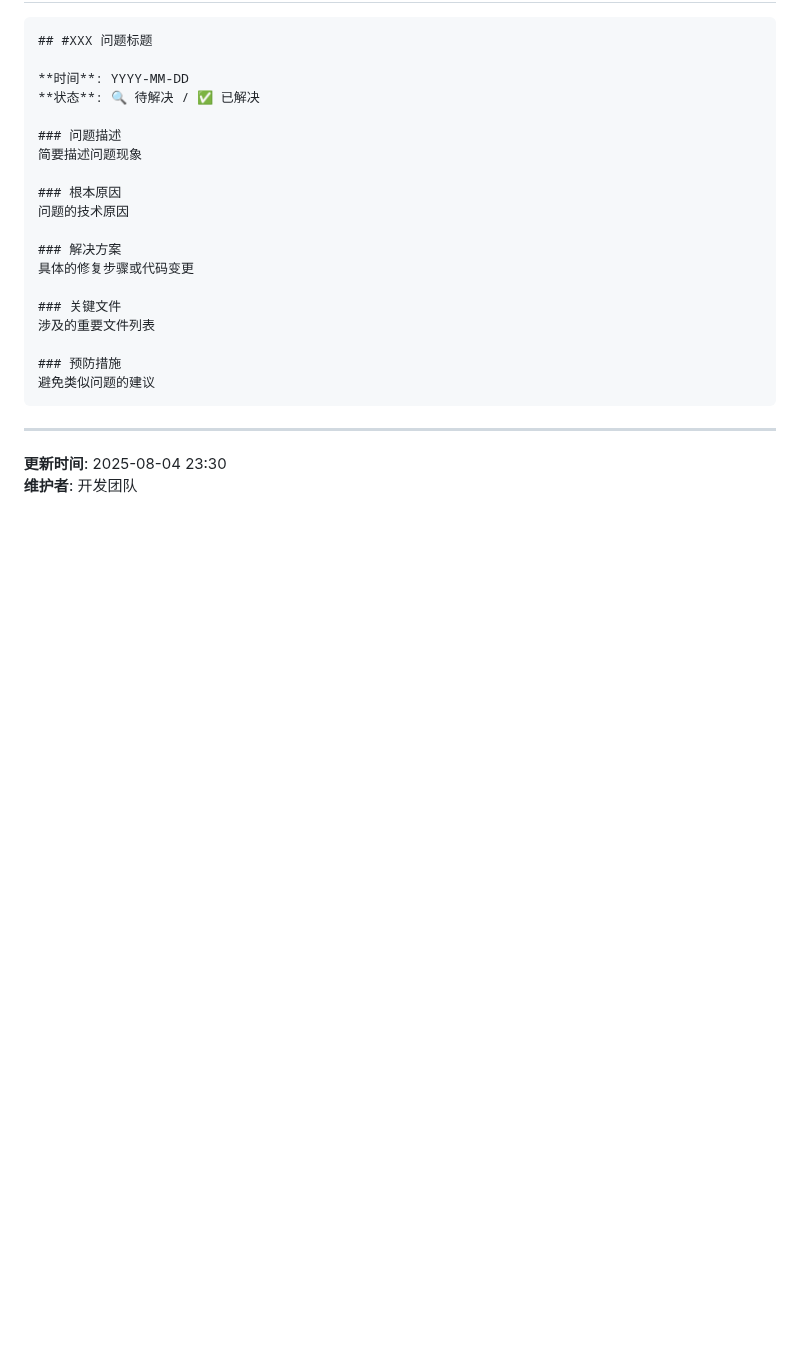
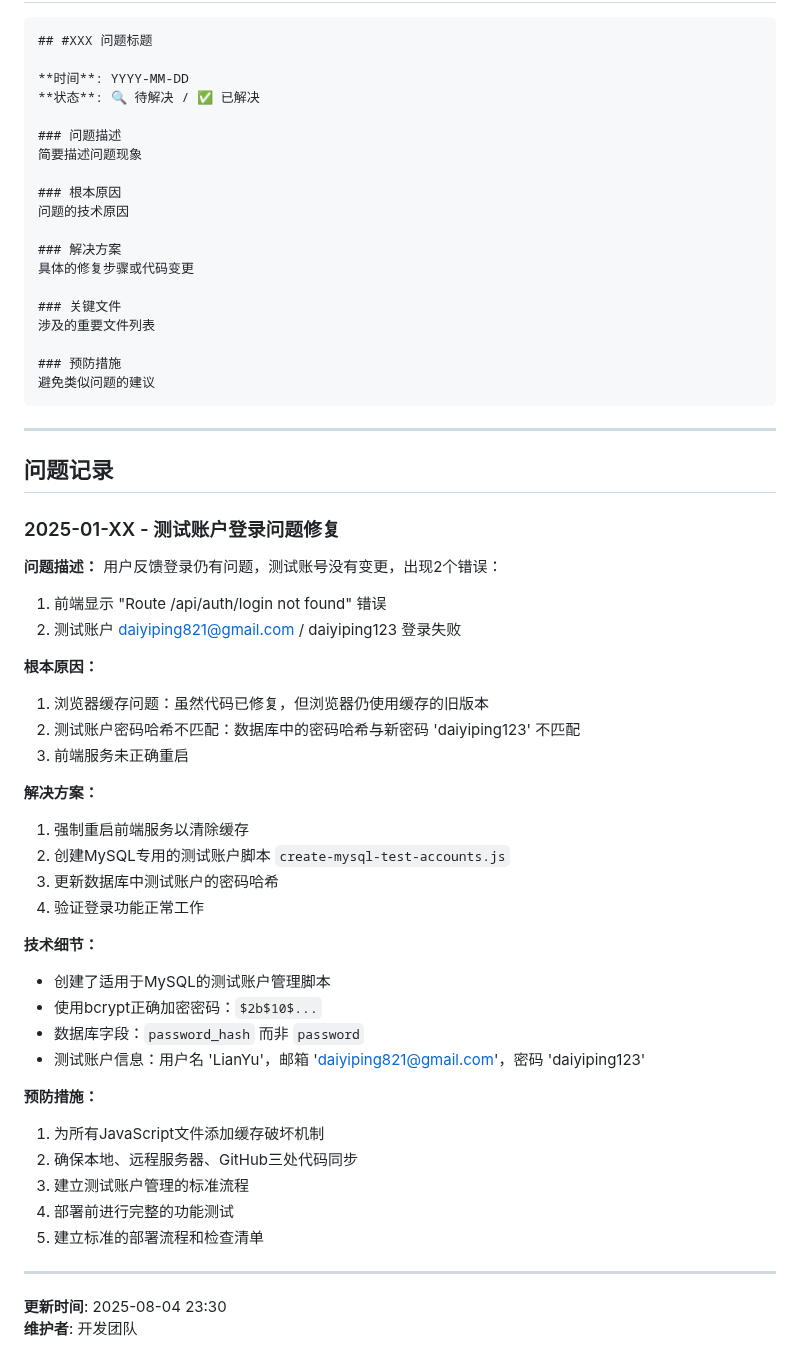
Before and after one commit to DavePenn/lianyuai-app, a Markdown page: DEVELOPMENT_ISSUES_LOG.md, the part around the change. GitHub-like rendering; blank space fills up the shorter version.

Commit message:
docs: 更新开发问题日志，记录测试账户登录问题修复

```diff
--- a/DEVELOPMENT_ISSUES_LOG.md
+++ b/DEVELOPMENT_ISSUES_LOG.md
@@ -112,5 +112,40 @@ profile: '/api/users/profile'
 
 ---
 
+## 问题记录
+
+### 2025-01-XX - 测试账户登录问题修复
+
+**问题描述：**
+用户反馈登录仍有问题，测试账号没有变更，出现2个错误：
+1. 前端显示 "Route /api/auth/login not found" 错误
+2. 测试账户 daiyiping821@gmail.com / daiyiping123 登录失败
+
+**根本原因：**
+1. 浏览器缓存问题：虽然代码已修复，但浏览器仍使用缓存的旧版本
+2. 测试账户密码哈希不匹配：数据库中的密码哈希与新密码 'daiyiping123' 不匹配
+3. 前端服务未正确重启
+
+**解决方案：**
+1. 强制重启前端服务以清除缓存
+2. 创建MySQL专用的测试账户脚本 `create-mysql-test-accounts.js`
+3. 更新数据库中测试账户的密码哈希
+4. 验证登录功能正常工作
+
+**技术细节：**
+- 创建了适用于MySQL的测试账户管理脚本
+- 使用bcrypt正确加密密码：`$2b$10$...`
+- 数据库字段：`password_hash` 而非 `password`
+- 测试账户信息：用户名 'LianYu'，邮箱 'daiyiping821@gmail.com'，密码 'daiyiping123'
+
+**预防措施：**
+1. 为所有JavaScript文件添加缓存破坏机制
+2. 确保本地、远程服务器、GitHub三处代码同步
+3. 建立测试账户管理的标准流程
+4. 部署前进行完整的功能测试
+5. 建立标准的部署流程和检查清单
+
+---
+
 **更新时间**: 2025-08-04 23:30
 **维护者**: 开发团队
```
